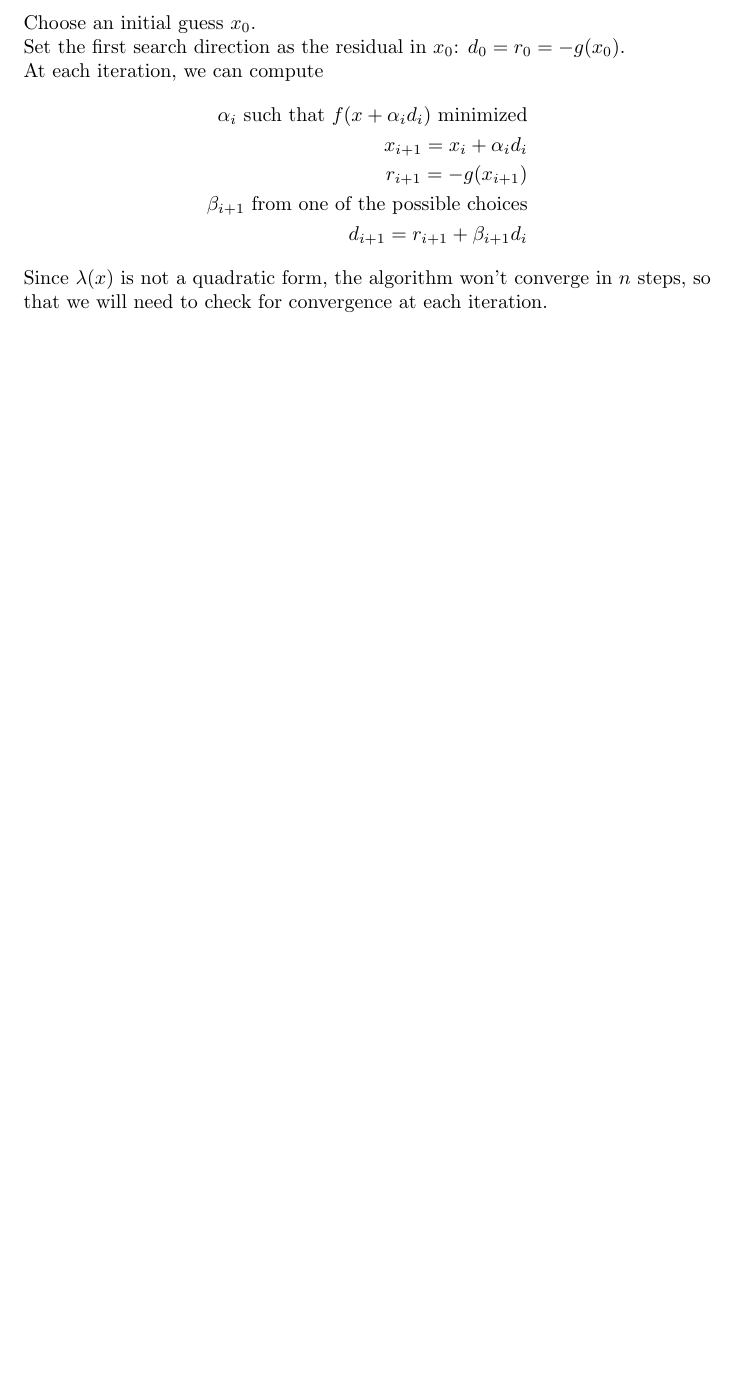
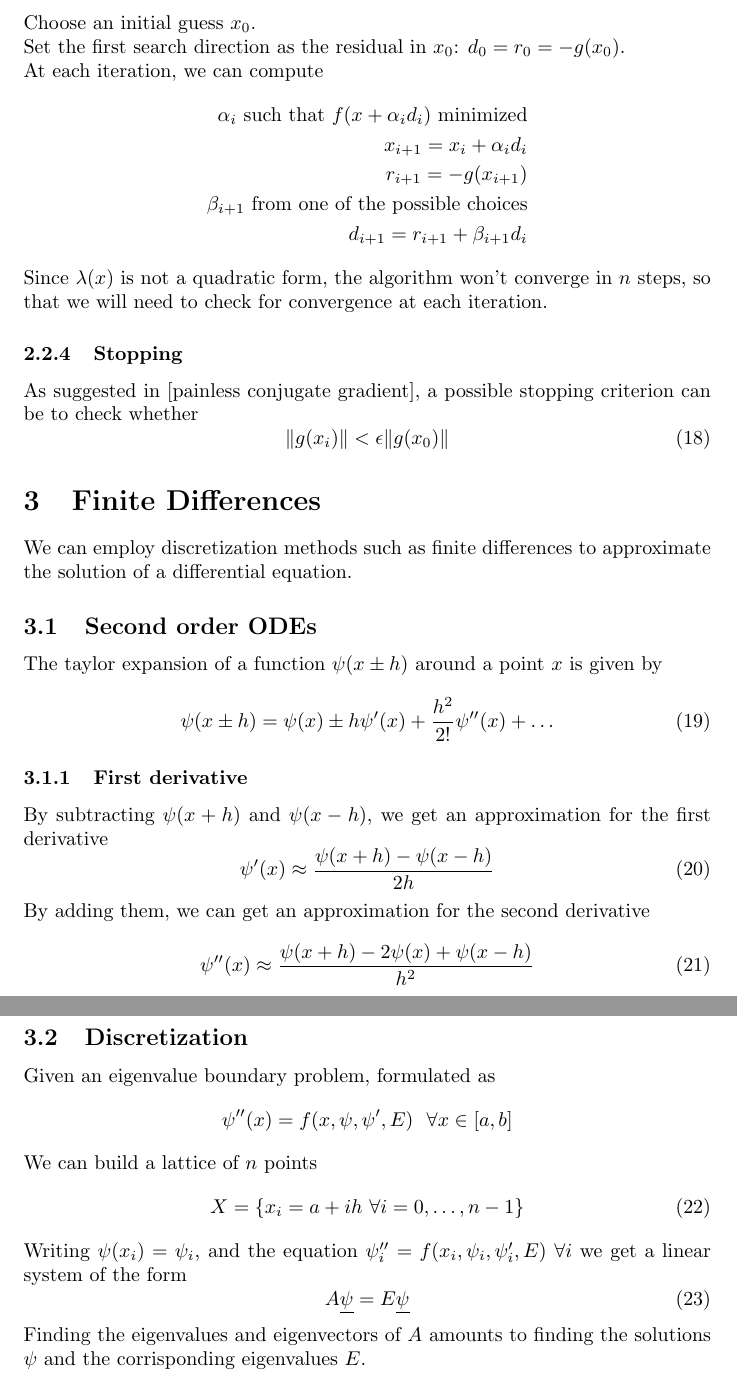
Before and after one commit to AlessandroSala/nuclearcgm, a LaTeX document (master.tex): part of page 5 of 5 before the commit and two parts of pages 5 and 6 of 6 after it, the two joined at a grey line, cut so that both start at the same text, the shorter picture padded with empty space. Compiled offline with pdfLaTeX.

Commit message:
Differenze finite

```diff
--- a/master.tex
+++ b/master.tex
@@ -155,6 +155,41 @@ The algorithm for minimizing the Rayleigh quotient can now be formulated as foll
     \\d_{i+1} = r_{i+1} + \beta_{i+1} d_i
 \end{align*}
 Since $\lambda(x)$ is not a quadratic form, the algorithm won't converge in $n$ steps, so that we will need to check for convergence at each iteration.
+\subsubsection{Stopping}
+As suggested in [painless conjugate gradient], a possible stopping criterion can be to check whether
+\begin{equation}
+    \norm{g(x_i)} < \epsilon \norm{g(x_0)}
+\end{equation}
 
+\section{Finite Differences}
+We can employ discretization methods such as finite differences to approximate the solution of a differential equation.
+\subsection{Second order ODEs}
+The taylor expansion of a function $\psi(x\pm h)$ around a point $x$ is given by
+\begin{equation}
+    \psi(x\pm h) = \psi(x) \pm h \psi'(x) + \frac{h^2}{2!} \psi''(x) + \ldots
+\end{equation}
+\subsubsection{First derivative}
+By subtracting $\psi(x+h)$ and $\psi(x-h)$, we get an approximation for the first derivative
+\begin{equation}
+    \psi'(x) \approx \frac{\psi(x+h) - \psi(x-h)}{2h}
+\end{equation}
+By adding them, we can get an approximation for the second derivative
+\begin{equation}
+    \psi''(x) \approx \frac{\psi(x+h) - 2\psi(x) + \psi(x-h)}{h^2}
+\end{equation}
+\subsection{Discretization}
+Given an eigenvalue boundary problem, formulated as
+\begin{align*}
+    \psi''(x)  = f(x, \psi, \psi', E) \ \ \forall x \in [a, b]
+\end{align*}
+We can build a lattice of $n$ points
+\begin{equation}
+    X = \{x_i = a + ih \ \forall i = 0, \ldots, n-1\}
+\end{equation}
+Writing $\psi(x_i) = \psi_i$, and the equation $\psi''_i = f(x_i, \psi_i, \psi'_i, E)$ $\forall i$ we get a linear system of the form
+\begin{equation}
+    A \underline{\psi} = E\underline{\psi}
+\end{equation}
+Finding the eigenvalues and eigenvectors of $A$ amounts to finding the solutions $\psi$ and the corrisponding eigenvalues $E$.
 
 \end{document}
```
Also changed, not shown: master.pdf, 4 other files.
